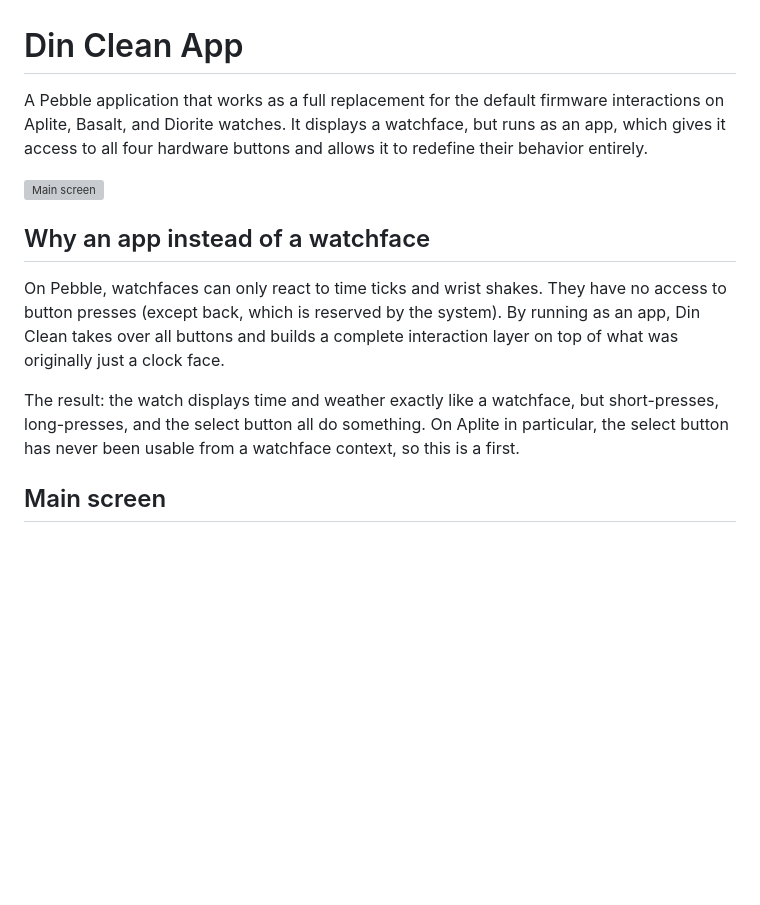
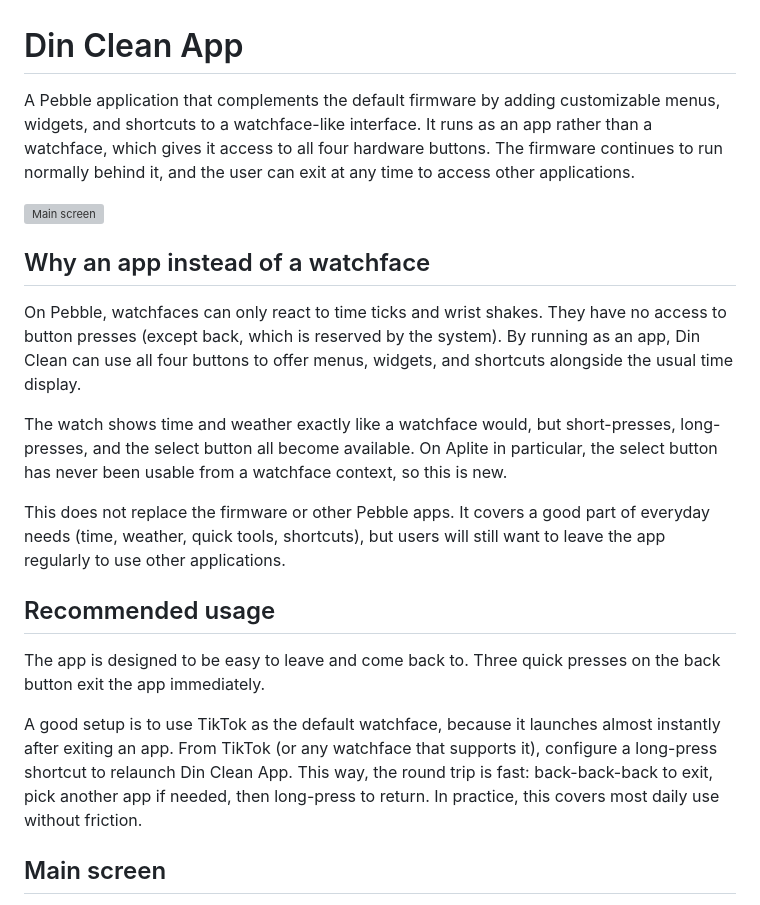
Before and after one commit to Sichroteph/Din-Clean-App, a Markdown page: README.md, the part around the change. GitHub-like rendering; blank space fills up the shorter version; grey boxes are pictures that could not be loaded.

Commit message:
README: tone down intro, add recommended usage with TikTok workflow

```diff
--- a/README.md
+++ b/README.md
@@ -1,15 +1,23 @@
 # Din Clean App
 
-A Pebble application that works as a full replacement for the default firmware interactions on Aplite, Basalt, and Diorite watches. It displays a watchface, but runs as an app, which gives it access to all four hardware buttons and allows it to redefine their behavior entirely.
+A Pebble application that complements the default firmware by adding customizable menus, widgets, and shortcuts to a watchface-like interface. It runs as an app rather than a watchface, which gives it access to all four hardware buttons. The firmware continues to run normally behind it, and the user can exit at any time to access other applications.
 
 ![Main screen](docs/images/main_screen.png)
 <!-- TODO: screenshot of the main time screen with icon bar -->
 
 ## Why an app instead of a watchface
 
-On Pebble, watchfaces can only react to time ticks and wrist shakes. They have no access to button presses (except back, which is reserved by the system). By running as an app, Din Clean takes over all buttons and builds a complete interaction layer on top of what was originally just a clock face.
+On Pebble, watchfaces can only react to time ticks and wrist shakes. They have no access to button presses (except back, which is reserved by the system). By running as an app, Din Clean can use all four buttons to offer menus, widgets, and shortcuts alongside the usual time display.
 
-The result: the watch displays time and weather exactly like a watchface, but short-presses, long-presses, and the select button all do something. On Aplite in particular, the select button has never been usable from a watchface context, so this is a first.
+The watch shows time and weather exactly like a watchface would, but short-presses, long-presses, and the select button all become available. On Aplite in particular, the select button has never been usable from a watchface context, so this is new.
+
+This does not replace the firmware or other Pebble apps. It covers a good part of everyday needs (time, weather, quick tools, shortcuts), but users will still want to leave the app regularly to use other applications.
+
+## Recommended usage
+
+The app is designed to be easy to leave and come back to. Three quick presses on the back button exit the app immediately.
+
+A good setup is to use TikTok as the default watchface, because it launches almost instantly after exiting an app. From TikTok (or any watchface that supports it), configure a long-press shortcut to relaunch Din Clean App. This way, the round trip is fast: back-back-back to exit, pick another app if needed, then long-press to return. In practice, this covers most daily use without friction.
 
 ## Main screen
 
```
